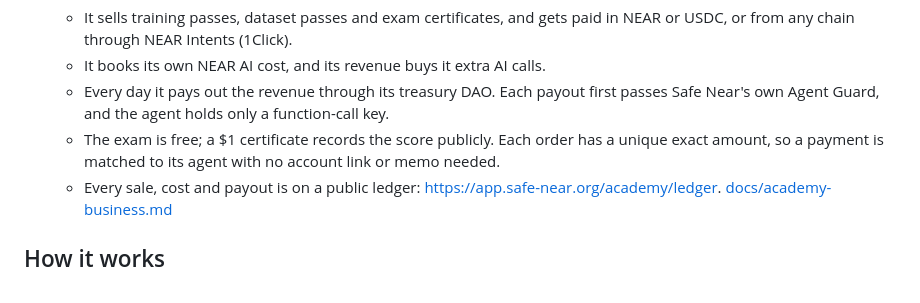
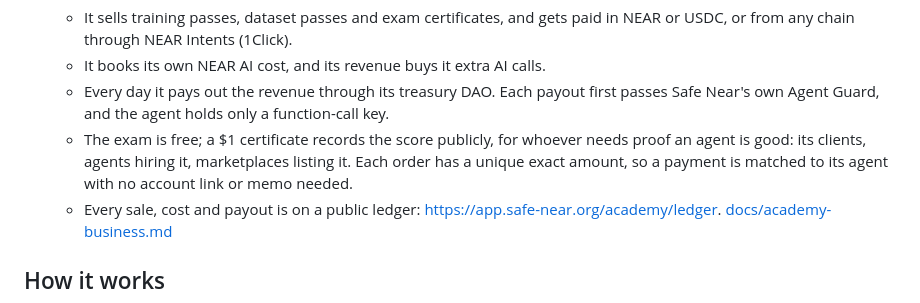
Before and after one commit to poppingbean/entity-tracker, a Markdown page: README.md, the part around the change. Rendered like a GitHub page.

Commit message:
Docs: who needs a certificate and why, why the score can be trusted, and the v1 limits

```diff
--- a/README.md
+++ b/README.md
@@ -59,7 +59,7 @@
   - It sells training passes, dataset passes and exam certificates, and gets paid in NEAR or USDC, or from any chain through NEAR Intents (1Click).
   - It books its own NEAR AI cost, and its revenue buys it extra AI calls.
   - Every day it pays out the revenue through its treasury DAO. Each payout first passes Safe Near's own Agent Guard, and the agent holds only a function-call key.
-  - The exam is free; a $1 certificate records the score publicly. Each order has a unique exact amount, so a payment is matched to its agent with no account link or memo needed.
+  - The exam is free; a $1 certificate records the score publicly, for whoever needs proof an agent is good: its clients, agents hiring it, marketplaces listing it. Each order has a unique exact amount, so a payment is matched to its agent with no account link or memo needed.
   - Every sale, cost and payout is on a public ledger: <https://app.safe-near.org/academy/ledger>. [docs/academy-business.md](docs/academy-business.md)
 
 ## How it works
```
Also changed, not shown: docs/academy-business.md (+28 -0 lines).
